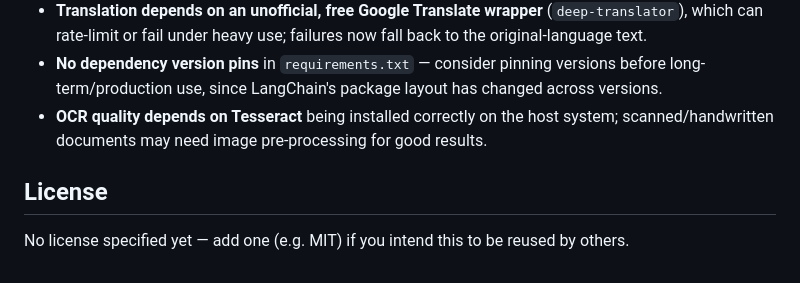
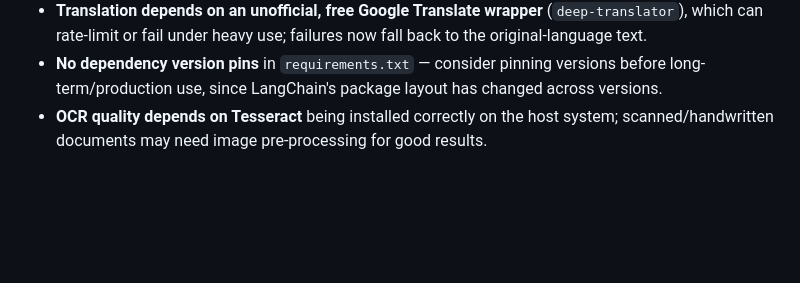
Before and after one commit to d-anchu/RAG-AI-AGENT-, a Markdown page: README.md, the part around the change. Rendered like a GitHub page; blank space fills up the shorter version.

Commit message:
Remove license section from README
Removed license section from README.md.

```diff
--- a/README.md
+++ b/README.md
@@ -135,7 +135,3 @@ Debug mode is **off by default** — Flask's interactive debugger can execute ar
 - **Translation depends on an unofficial, free Google Translate wrapper** (`deep-translator`), which can rate-limit or fail under heavy use; failures now fall back to the original-language text.
 - **No dependency version pins** in `requirements.txt` — consider pinning versions before long-term/production use, since LangChain's package layout has changed across versions.
 - **OCR quality depends on Tesseract** being installed correctly on the host system; scanned/handwritten documents may need image pre-processing for good results.
-
-## License
-
-No license specified yet — add one (e.g. MIT) if you intend this to be reused by others.
```
